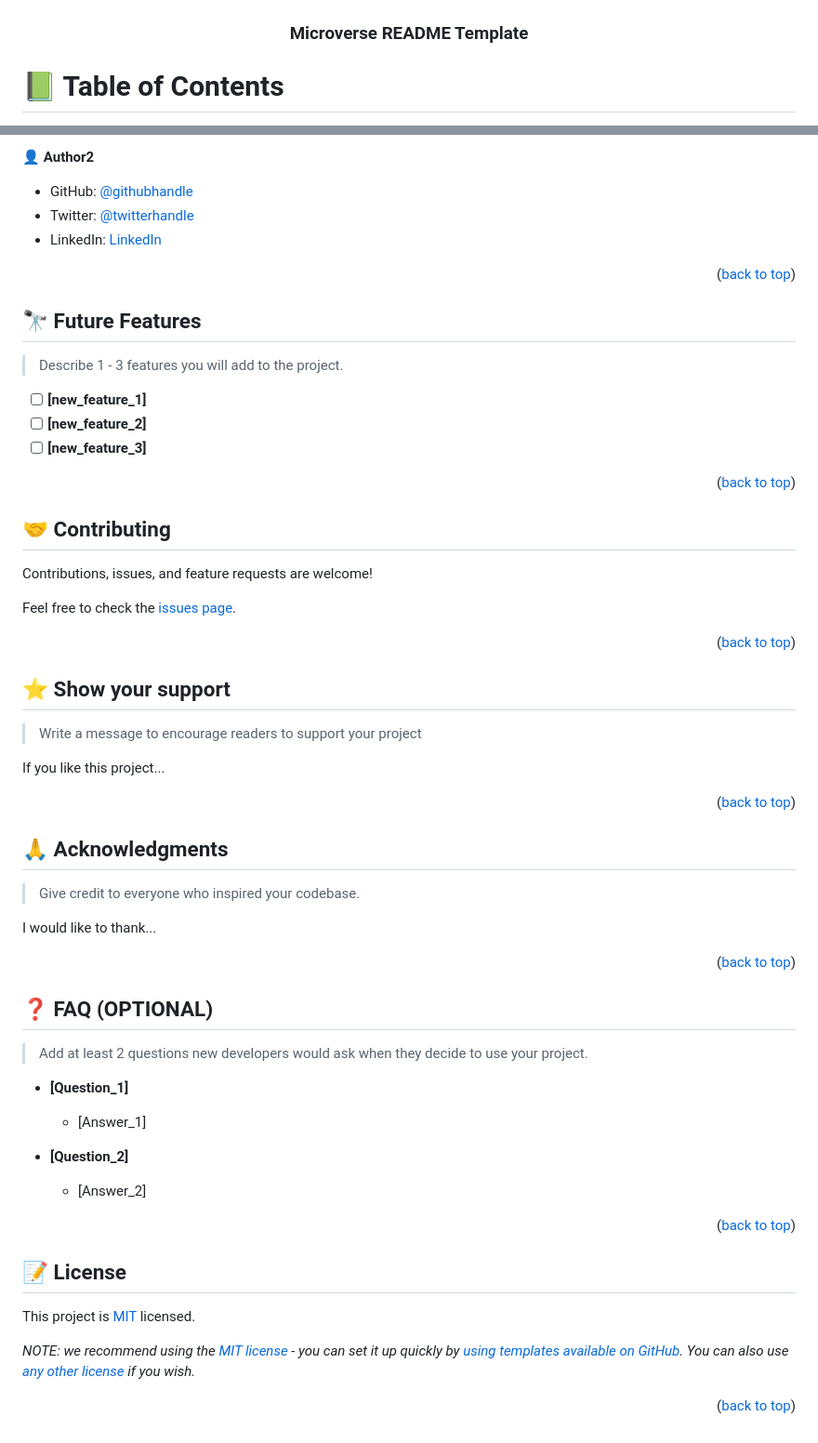
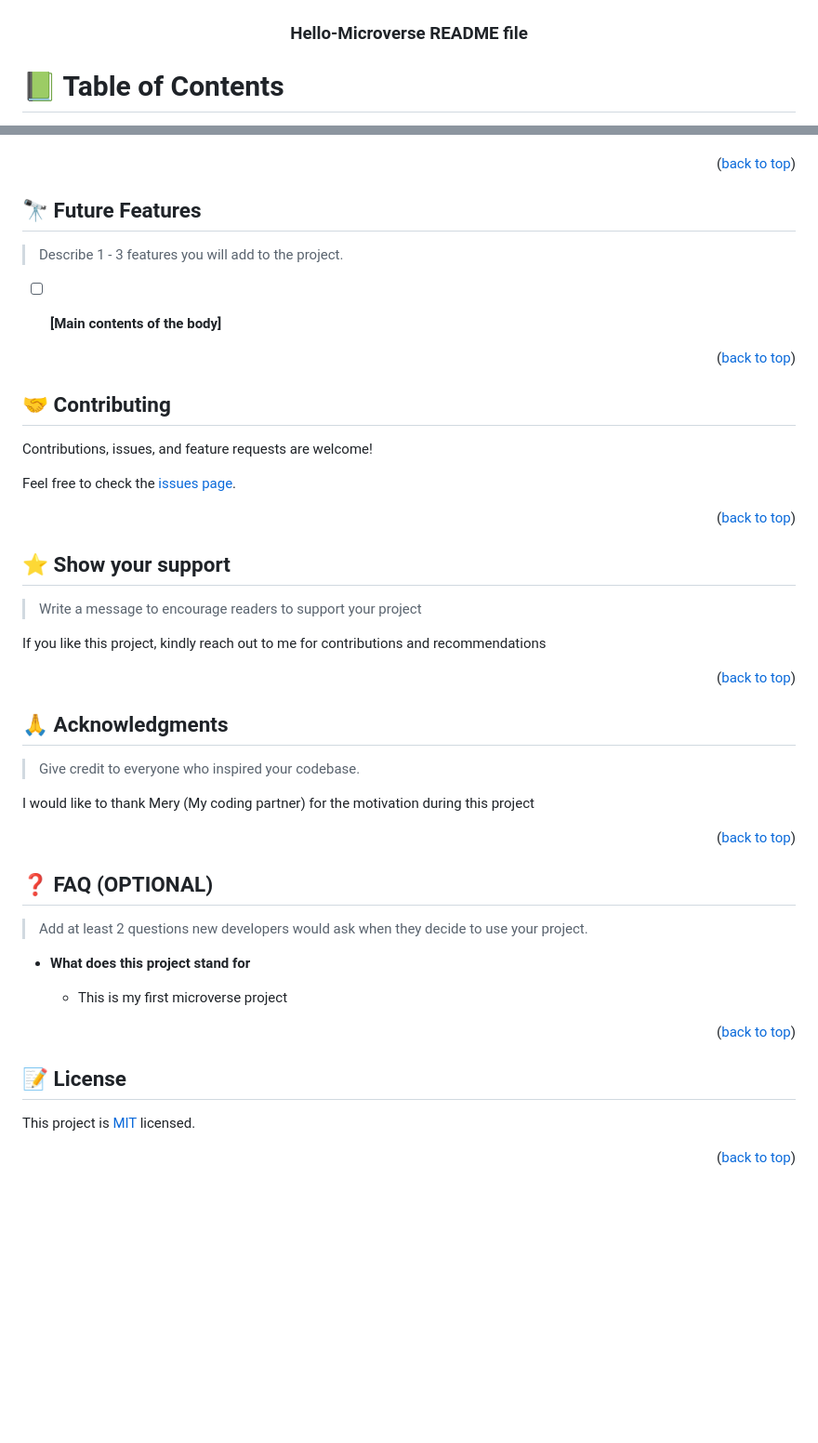
Before and after one commit to joeveloper/hello-microverse, a Markdown page: README.md, 2 parts joined by grey strips. Shown at 93% size. Drawn GitHub-style; blank space fills up the shorter version.

```diff
--- a/README.md
+++ b/README.md
@@ -30,7 +30,7 @@ After you're finished please remove all the comments and instructions!
   <img src="murple_logo.png" alt="logo" width="140"  height="auto" />
   <br/>
 
-  <h3><b>Microverse README Template</b></h3>
+  <h3><b>Hello-Microverse README file</b></h3>
 
 </div>
 
@@ -213,9 +195,4 @@ Example:
 
-👤 **Author2**
-
-- GitHub: [@githubhandle](https://github.com/githubhandle)
-- Twitter: [@twitterhandle](https://twitter.com/twitterhandle)
-- LinkedIn: [LinkedIn](https://linkedin.com/in/linkedinhandle)
 
 <p align="right">(<a href="#readme-top">back to top</a>)</p>
 
@@ -225,9 +202,8 @@ Example:
 
 > Describe 1 - 3 features you will add to the project.
 
-- [ ] **[new_feature_1]**
-- [ ] **[new_feature_2]**
-- [ ] **[new_feature_3]**
+- [ ] **[Main contents of the body]**
+
 
 <p align="right">(<a href="#readme-top">back to top</a>)</p>
 
@@ -247,7 +223,7 @@ Feel free to check the [issues page](../../issues/).
 
 > Write a message to encourage readers to support your project
 
-If you like this project...
+If you like this project, kindly reach  out to me for contributions and recommendations
 
 <p align="right">(<a href="#readme-top">back to top</a>)</p>
 
@@ -257,7 +233,7 @@ If you like this project...
 
 > Give credit to everyone who inspired your codebase.
 
-I would like to thank...
+I would like to thank Mery (My coding partner) for the motivation during this project
 
 <p align="right">(<a href="#readme-top">back to top</a>)</p>
 
@@ -267,13 +243,10 @@ I would like to thank...
 
 > Add at least 2 questions new developers would ask when they decide to use your project.
 
-- **[Question_1]**
+- **What does this project stand for**
 
-  - [Answer_1]
+  - This is my first microverse project
 
-- **[Question_2]**
-
-  - [Answer_2]
 
 <p align="right">(<a href="#readme-top">back to top</a>)</p>
 
@@ -283,6 +256,6 @@ I would like to thank...
 
 This project is [MIT](./LICENSE) licensed.
 
-_NOTE: we recommend using the [MIT license](https://choosealicense.com/licenses/mit/) - you can set it up quickly by [using templates available on GitHub](https://docs.github.com/en/communities/setting-up-your-project-for-healthy-contributions/adding-a-license-to-a-repository). You can also use [any other license](https://choosealicense.com/licenses/) if you wish._
+
 
 <p align="right">(<a href="#readme-top">back to top</a>)</p>
```
Also changed, not shown: other parts of README.md (+24 -42 lines).
